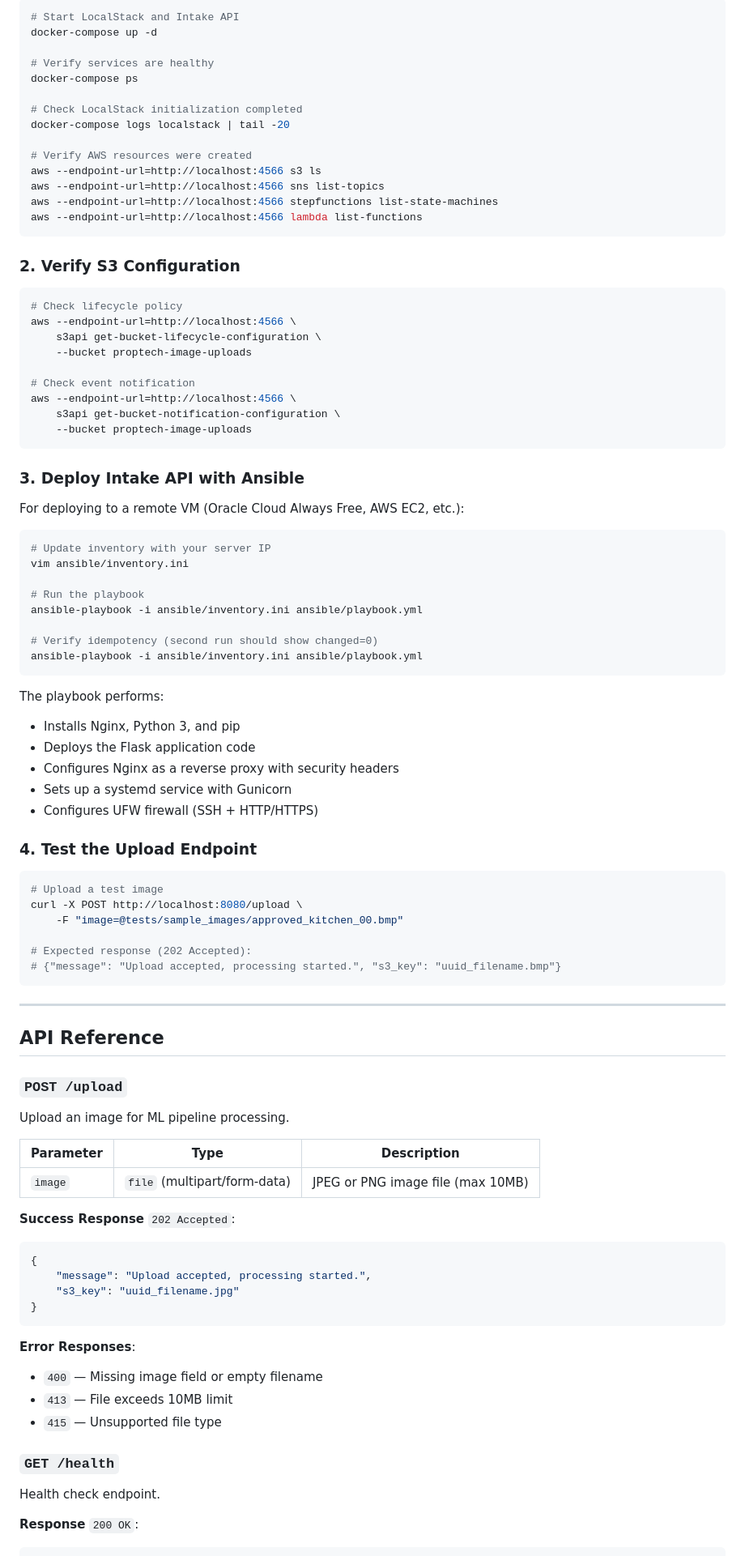
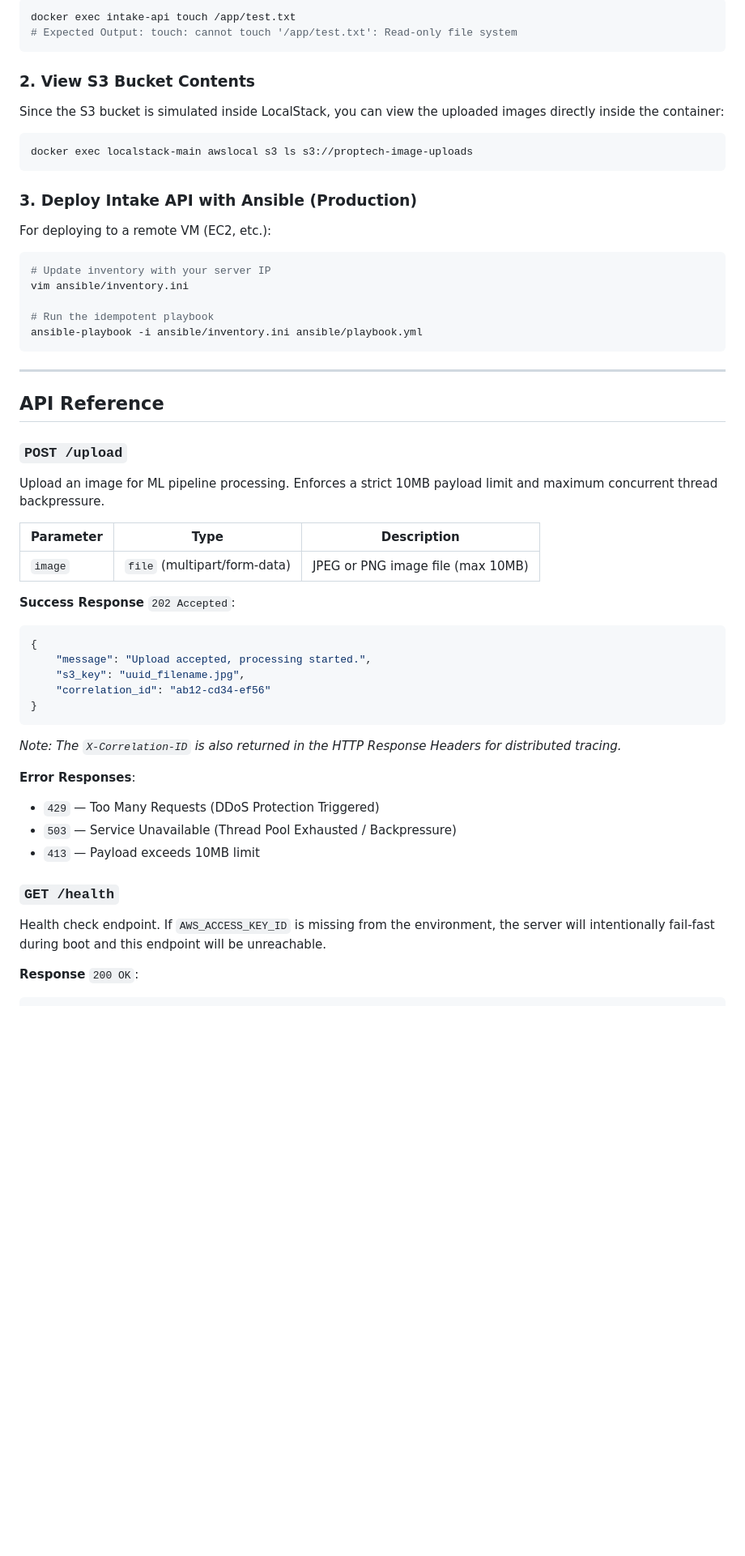
Before and after one commit to raghavendra2006/Serverless-ML-Inference-Pipeline, a Markdown page: README.md, the part around one of its changes. Shown at 81% size. GitHub-like rendering; blank space fills up the shorter version.

Commit message:
docs: Update README with enterprise architecture and hardening features

````diff
--- a/README.md
+++ b/README.md
@@ -161,65 +117,22 @@ cat results/report.json
 ```bash
-# Start LocalStack and Intake API
-docker-compose up -d
-
-# Verify services are healthy
-docker-compose ps
-
-# Check LocalStack initialization completed
-docker-compose logs localstack | tail -20
-
-# Verify AWS resources were created
-aws --endpoint-url=http://localhost:4566 s3 ls
-aws --endpoint-url=http://localhost:4566 sns list-topics
-aws --endpoint-url=http://localhost:4566 stepfunctions list-state-machines
-aws --endpoint-url=http://localhost:4566 lambda list-functions
+docker exec intake-api touch /app/test.txt
+# Expected Output: touch: cannot touch '/app/test.txt': Read-only file system
 ```
 
-### 2. Verify S3 Configuration
-
+### 2. View S3 Bucket Contents
+Since the S3 bucket is simulated inside LocalStack, you can view the uploaded images directly inside the container:
 ```bash
-# Check lifecycle policy
-aws --endpoint-url=http://localhost:4566 \
-    s3api get-bucket-lifecycle-configuration \
-    --bucket proptech-image-uploads
-
-# Check event notification
-aws --endpoint-url=http://localhost:4566 \
-    s3api get-bucket-notification-configuration \
-    --bucket proptech-image-uploads
+docker exec localstack-main awslocal s3 ls s3://proptech-image-uploads
 ```
 
-### 3. Deploy Intake API with Ansible
-
-For deploying to a remote VM (Oracle Cloud Always Free, AWS EC2, etc.):
-
+### 3. Deploy Intake API with Ansible (Production)
+For deploying to a remote VM (EC2, etc.):
 ```bash
 # Update inventory with your server IP
 vim ansible/inventory.ini
 
-# Run the playbook
+# Run the idempotent playbook
 ansible-playbook -i ansible/inventory.ini ansible/playbook.yml
-
-# Verify idempotency (second run should show changed=0)
-ansible-playbook -i ansible/inventory.ini ansible/playbook.yml
-```
-
-The playbook performs:
-- Installs Nginx, Python 3, and pip
-- Deploys the Flask application code
-- Configures Nginx as a reverse proxy with security headers
-- Sets up a systemd service with Gunicorn
-- Configures UFW firewall (SSH + HTTP/HTTPS)
-
-### 4. Test the Upload Endpoint
-
-```bash
-# Upload a test image
-curl -X POST http://localhost:8080/upload \
-    -F "image=@tests/sample_images/approved_kitchen_00.bmp"
-
-# Expected response (202 Accepted):
-# {"message": "Upload accepted, processing started.", "s3_key": "uuid_filename.bmp"}
 ```
 
 ---
@@ -228,7 +141,7 @@ curl -X POST http://localhost:8080/upload \
 
 ### `POST /upload`
 
-Upload an image for ML pipeline processing.
+Upload an image for ML pipeline processing. Enforces a strict 10MB payload limit and maximum concurrent thread backpressure.
 
 | Parameter | Type | Description |
 |-----------|------|-------------|
@@ -238,18 +151,20 @@ Upload an image for ML pipeline processing.
 ```json
 {
     "message": "Upload accepted, processing started.",
-    "s3_key": "uuid_filename.jpg"
+    "s3_key": "uuid_filename.jpg",
+    "correlation_id": "ab12-cd34-ef56"
 }
 ```
+*Note: The `X-Correlation-ID` is also returned in the HTTP Response Headers for distributed tracing.*
 
 **Error Responses**:
-- `400` — Missing image field or empty filename
-- `413` — File exceeds 10MB limit
-- `415` — Unsupported file type
+- `429` — Too Many Requests (DDoS Protection Triggered)
+- `503` — Service Unavailable (Thread Pool Exhausted / Backpressure)
+- `413` — Payload exceeds 10MB limit
 
 ### `GET /health`
 
-Health check endpoint.
+Health check endpoint. If `AWS_ACCESS_KEY_ID` is missing from the environment, the server will intentionally fail-fast during boot and this endpoint will be unreachable.
 
 **Response** `200 OK`:
 ```json
````
Also changed, not shown: other parts of README.md (+61 -170 lines).
